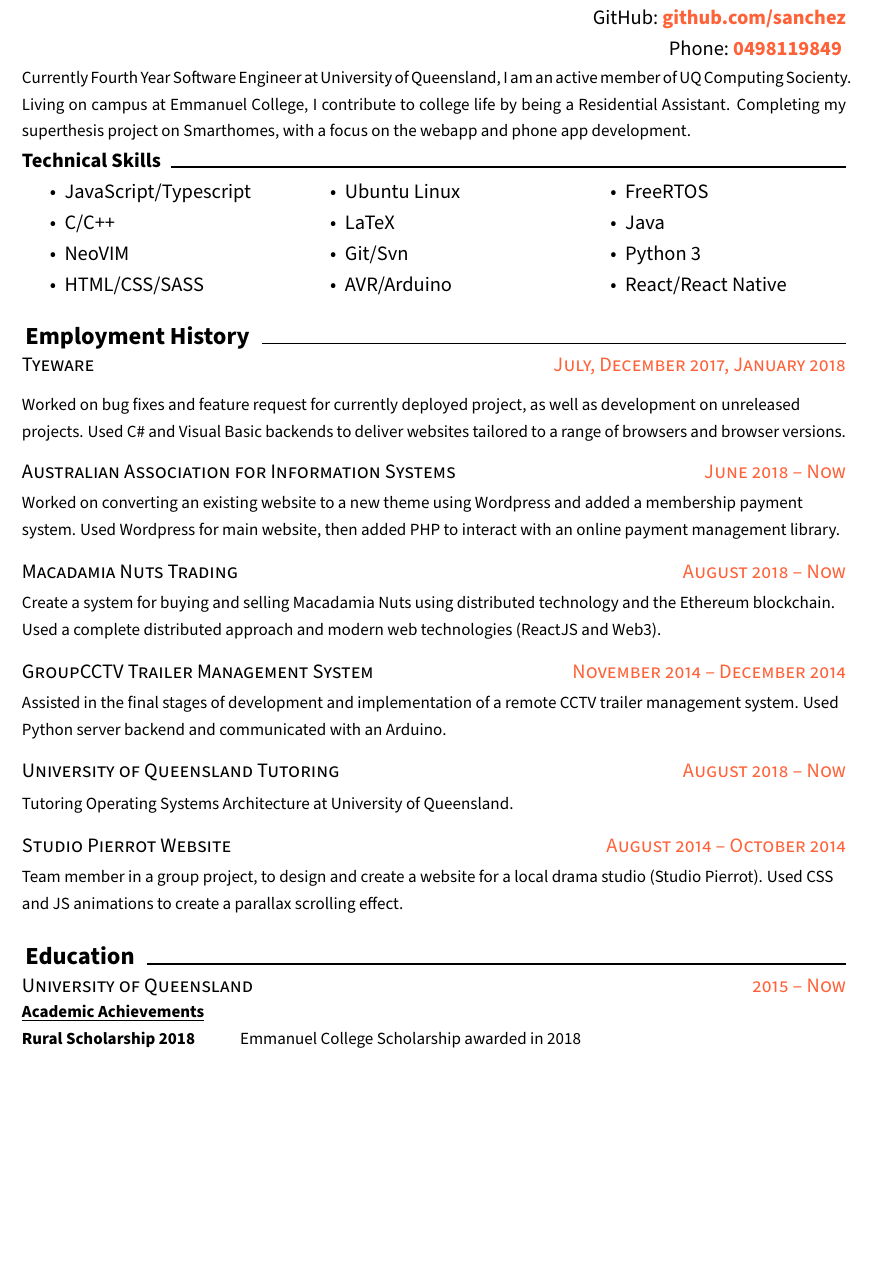
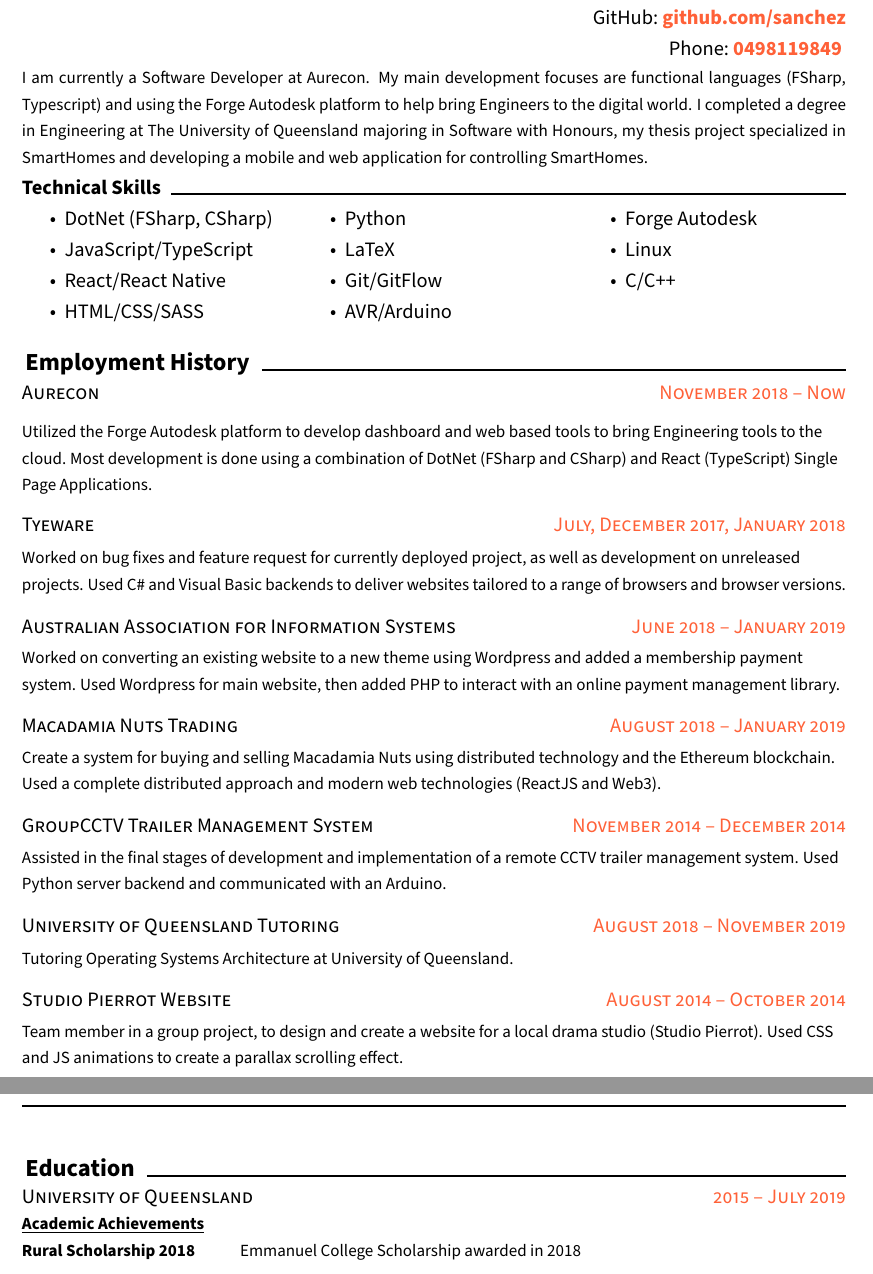
Before and after one commit to sanchez/resume, a LaTeX CV (resume.tex): part of page 1 of 2 before the commit and two parts of pages 1 and 2 of 2 after it, the two joined at a grey line, cut so that both start at the same text, the shorter picture padded with empty space. Compiled offline with pdfLaTeX.

Commit message:
Updated to match current status

```diff
--- a/resume.tex
+++ b/resume.tex
@@ -80,48 +80,44 @@
 \lfoot{Daniel \primary\textbf{Fitzmaurice}}\cfoot{}\rfoot{Page \thepage}
 \pagenumbering{arabic}
 
-Currently Fourth Year Software Engineer at University of Queensland, I am an active member of UQ Computing Socienty. Living on campus at Emmanuel College, I contribute to college life by being a Residential Assistant. Completing my superthesis project on Smarthomes, with a focus on the webapp and phone app development.
+I am currently a Software Developer at Aurecon. My main development focuses are functional languages (FSharp, Typescript) and using the Forge Autodesk platform to help bring Engineers to the digital world. I completed a degree in Engineering at The University of Queensland majoring in Software with Honours, my thesis project specialized in SmartHomes and developing a mobile and web application for controlling SmartHomes.
 
 \begin{listed}{Technical Skills}
-	\item JavaScript/Typescript
+	\item DotNet (FSharp, CSharp)
+	\item JavaScript/TypeScript
+	\item React/React Native
+	\item HTML/CSS/SASS
+	\item Python
+	\item LaTeX
+	\item Git/GitFlow
+	\item AVR/Arduino
+	\item Forge Autodesk
+	\item Linux
 	\item C/C++
-	\item NeoVIM
-	\item HTML/CSS/SASS
-	\item Ubuntu Linux
-	\item LaTeX
-	\item Git/Svn
-	\item AVR/Arduino
-	\item FreeRTOS
-	\item Java
-	\item Python 3
-	\item React/React Native
 \end{listed}
 
 \vspace{2em}
 
 \heading{Employment History}
-\datedheading{Tyeware}{July, December 2017, January 2018}
+\datedheading{Aurecon}{November 2018 -- Now}
+	\begin{flushleft}
+		Utilized the Forge Autodesk platform to develop dashboard and web based tools to bring Engineering tools to the cloud. Most development is done using a combination of DotNet (FSharp and CSharp) and React (TypeScript) Single Page Applications.
+	\end{flushleft}
+\vspace{-2em}
+
+\begin{datedheader}{Tyeware}{July, December 2017, January 2018}
 	\begin{flushleft}
 		Worked on bug fixes and feature request for currently deployed project, as well as development on unreleased projects. Used C\# and Visual Basic backends to deliver websites tailored to a range of browsers and browser versions.
 	\end{flushleft}
-\vspace{-2em}
-	%	\begin{infolist}{Skills and Contributions:}
-	%		\item[Industry Web Practices] Used industry level web technologies to construct websites
-	%		\item[Team Management] Interacted with team using issue tracking and Slack
-	%		\item[Built to Spec] Had to build features and test them according to the provided spec
-	%	\end{infolist}
+\end{datedheader}
 
-\begin{datedheader}{Australian Association for Information Systems}{June 2018 -- Now}
+\begin{datedheader}{Australian Association for Information Systems}{June 2018 -- January 2019}
 	\begin{flushleft}
 		Worked on converting an existing website to a new theme using Wordpress and added a membership payment system. Used Wordpress for main website, then added PHP to interact with an online payment management library.
 	\end{flushleft}
-	%	\begin{infolist}{Skills and Contributions:}
-	%		\item[Client Communication] Used email threads for a majority of the communication with the client
-	%		\item[Agile Development] Features are developing incrementally and independently of each other
-	%	\end{infolist}
 \end{datedheader}
 
-\begin{datedheader}{Macadamia Nuts Trading}{August 2018 -- Now}
+\begin{datedheader}{Macadamia Nuts Trading}{August 2018 -- January 2019}
 	\begin{flushleft}
 		Create a system for buying and selling Macadamia Nuts using distributed technology and the Ethereum blockchain. Used a complete distributed approach and modern web technologies (ReactJS and Web3).
 	\end{flushleft}
@@ -142,51 +138,33 @@
 	%	\end{infolist}
 \end{datedheader}
 
-%\begin{datedheader}{Pizza Hut}{December 2011 -- September 2014}
-%	\begin{flushleft}
-%		Completed a wide range of tasks. Specialized in customer service and cutting/boxing pizzas.
-%	\end{flushleft}
-%	%	\begin{infolist}{Skills and Contributions:}
-%	%		\item[Customer Service] Supplied customer service at counter. Assisting the customer with all enquiries
-%	%		\item[Problem Solving] Assisted with problem solving by quickly generating easy-to-implement resolutions
-%	%		%\item[Customer Management] Assisted in diffusing situations that arose
-%	%		%\item[Teamwork and Communication] Acquired an understanding of teamwork through communication to a range of people with different roles
-%	%	\end{infolist}
-%\end{datedheader}
-
-\begin{datedheader}{University of Queensland Tutoring}{August 2018 -- Now}
+\begin{datedheader}{University of Queensland Tutoring}{August 2018 -- November 2019}
 	\begin{flushleft}
 		Tutoring Operating Systems Architecture at University of Queensland.
 	\end{flushleft}
-	%	\begin{infolist}{Skills and Contributions:}
-	%		\item[Student Assistance and Guidance] If a student has a question or problem with the content of the course, it is my role to direct the students towards the answer. But make sure to not just give them the answer
-	%		\item[Quick Solving] Ability to look at a students solution and work out where their error is and hint the student towards resources that will help
-	%	\end{infolist}
 \end{datedheader}
 
 \begin{datedheader}{Studio Pierrot Website}{August 2014 -- October 2014}
 	\begin{flushleft}
 		Team member in a group project, to design and create a website for a local drama studio (Studio Pierrot). Used CSS and JS animations to create a parallax scrolling effect.
 	\end{flushleft}
-	%	\begin{infolist}{Skills and Contributions:}
-	%		%\item[Team Management] Worked in a team of two which maintained professional communication with the client
-	%		%\item[Team Communication] Maintained direct communication with fellow developer to ensure seamless integration
-	%		\item[Time Management] Checkpoints were created to ensure all project tasks were created on time and quality expectation
-	%		\item[User Design] Studio Pierrot used a unique style of design, the first experience of constructing a site using parallax scrolling
-	%	\end{infolist}
 \end{datedheader}
 
 
 \vspace{2em}
 
 \begin{header}{Education}
-	\datedheading{University of Queensland}{2015 -- Now}
+	\datedheading{University of Queensland}{2015 -- July 2019}
 	\begin{infolist}{Academic Achievements}
 		\item[Rural Scholarship 2018] Emmanuel College Scholarship awarded in 2018
 		\item[Outstanding Academic Achievement in 2017] Emmanuel College Scholarship awarded in 2018
 	\end{infolist}
 \end{header}
-\clearpage
+
+
+\vspace{2em}
+
+
 	\datedheading{St Patrick's College Mackay}{2013 -- 2014}
 	\begin{infolist}{Academic Achievements}
 		\item[Rats of Tobruk] Awarded for outstanding dedication to the college community
```
Also changed, not shown: resume.bbl (added), resume.pdf, resume.tex (2 more changed lines), 1 other file.
